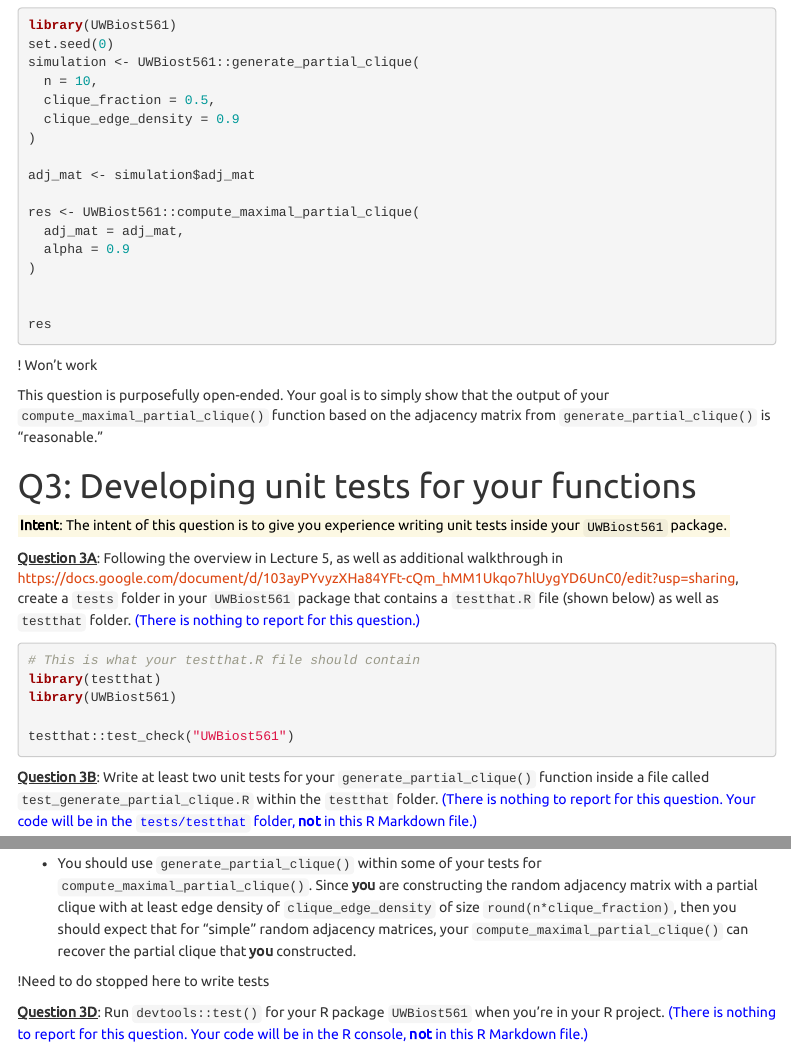
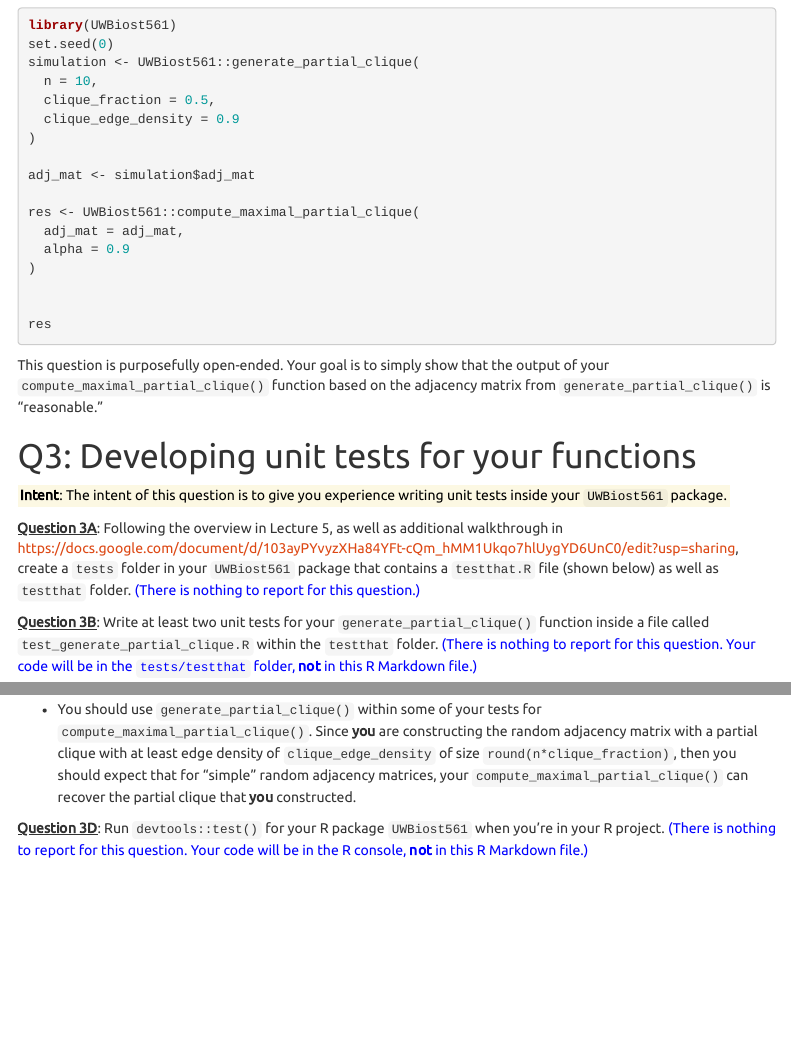
Before and after one commit to cindyc2/UWBiost561, an R Markdown document (vignettes/HW3.Rmd): the page in a window 1100 px wide, from 5080 px down, and a second part further down, joined at a grey line. Rendered offline with R 4.5, knitr and Pandoc, with nearby package versions; some code elsewhere in the file could not run offline; menus at the side of the page are left out.

Commit message:
Final HW3 submission

````diff
--- a/R/generate_partial_clique.R
+++ b/R/generate_partial_clique.R
@@ -57,21 +56,7 @@ density_low <-  clique_edge_density/2
   adj_mat[2, 1] <- 0
   adj_mat[1, 2] <- 0
 
-    return(list(adj_mat = adj_mat
-                # ,
-                # rev_order = rev_order
-                ))
-
-
-  adj_mat <- result$adj_mat
-
-
   m=round(n*clique_fraction)
-  # this function automatically does this:
-  #symmetric, only 0, 1, 2 in matrix
-  # only 1 along diagonols,
-  # no rows or column names
-  # have at least clique fraction
 
   stopifnot( n %% 1 == 0, n >= 0,
              isSymmetric(adj_mat) == TRUE,
@@ -81,4 +66,3 @@ density_low <-  clique_edge_density/2
              length(colnames(adj_mat)) == 0,
              nrow(adj_mat)*ncol(adj_mat) >= 0,
              round(n*clique_fraction)/n >= 0,  # had to divide by n to get between 0,1
-             round(n*clique_fraction)/n <= 1,
@@ -90,4 +71,6 @@ density_low <-  clique_edge_density/2
 
+  return(list(adj_mat = adj_mat
+  ))
 
 }
 
--- a/vignettes/HW3.Rmd
+++ b/vignettes/HW3.Rmd
@@ -298,8 +298,6 @@ res <- UWBiost561::compute_maximal_partial_clique(
 
 res
 ```
-! Won't work
-
 
 This question is purposefully open-ended. Your goal is to simply
 show that the output of your `compute_maximal_partial_clique()` function
@@ -314,13 +312,6 @@ Lecture 5, as well as additional walkthrough in [https://docs.google.com/documen
 that contains a `testthat.R` file (shown below) as well as `testthat` folder.
 <span style="color: blue;">(There is nothing to report for this question.)</span>
 
-```{r, eval = FALSE}
-# This is what your testthat.R file should contain
-library(testthat)
-library(UWBiost561)
-
-testthat::test_check("UWBiost561")
-```
 
 <u>**Question 3B**</u>: Write at least two unit tests for your
 `generate_partial_clique()` function inside a file called `test_generate_partial_clique.R`
@@ -342,7 +333,6 @@ Since **you** are constructing the random adjacency matrix with a partial clique
 with at least edge density of `clique_edge_density` of size `round(n*clique_fraction)`,
 then you should expect that for "simple" random adjacency matrices, your `compute_maximal_partial_clique()` can recover the partial clique that **you** constructed.
 
-!Need to do stopped here to write tests
 
 <u>**Question 3D**</u>: Run `devtools::test()` for your R package `UWBiost561`
 when you're in your R project.
````
Also changed, not shown: R/compute_maximal_partial_clique.R (+5 -10 lines), LICENSE.md (added), vignettes/HW3.html (added), R/generate_partial_clique.R (22 more changed lines), 8 other files. Lines whose indentation alone changed are shown as unchanged.
